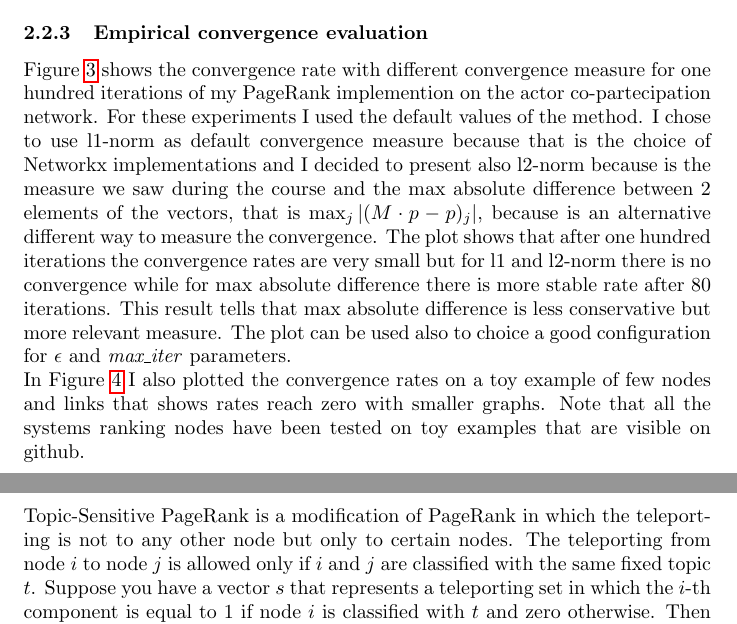
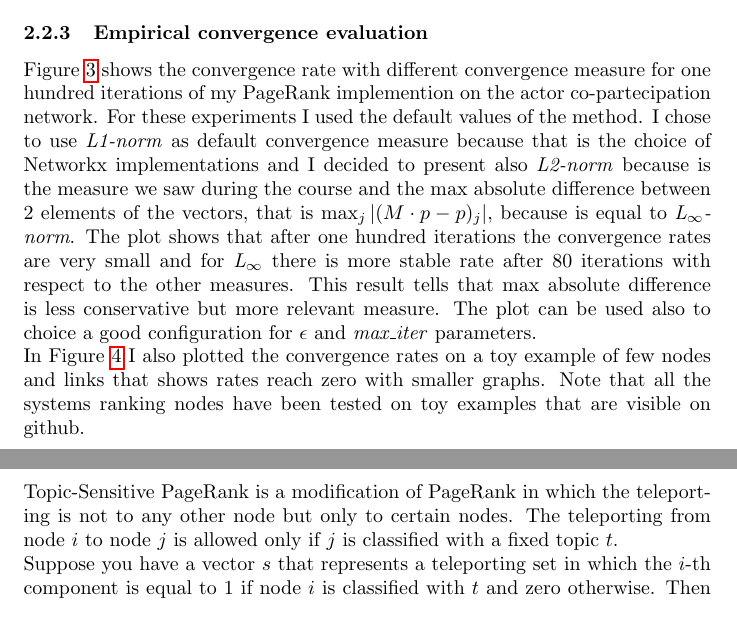
Before and after one commit to manuel-dileo/link-analysis, a LaTeX document (report-tex/main.tex): two parts of pages 9 and 10 of 14, joined at a grey line, cut so that both start at the same text. Compiled offline with pdfLaTeX.

Commit message:
report refactoring

```diff
--- a/report-tex/main.tex
+++ b/report-tex/main.tex
@@ -154,7 +154,7 @@ I also evaluated through some experiments the performance of my PageRank compare
 
 \subsubsection{Empirical convergence evaluation}
 Figure \ref{fig:convergence} shows the convergence rate with different convergence measure for one hundred iterations of my PageRank implemention on the actor co-partecipation network. For these experiments I used the default values of the method.
-I chose to use l1-norm as default convergence measure because that is the choice of Networkx implementations and I decided to present also l2-norm because is the measure we saw during the course and the max absolute difference between 2 elements of the vectors, that is $\max_{j} |(M\cdot p - p)_{j}|$, because is an alternative different way to measure the convergence. The plot shows that after one hundred iterations the convergence rates are very small but for l1 and l2-norm there is no convergence while for max absolute difference there is more stable rate after 80 iterations. This result tells that max absolute difference is less conservative but more relevant measure. The plot can be used also to choice a good configuration for $\epsilon$ and \textit{max\_iter} parameters. \\ In Figure \ref{fig:toy-convergence} I also plotted the convergence rates on a toy example of few nodes and links that shows rates reach zero with smaller graphs. Note that all the systems ranking nodes have been tested on toy examples that are visible on github.
+I chose to use \textit{L1-norm} as default convergence measure because that is the choice of Networkx implementations and I decided to present also \textit{L2-norm} because is the measure we saw during the course and the max absolute difference between 2 elements of the vectors, that is $\max_{j} |(M\cdot p - p)_{j}|$, because is equal to \textit{L$_{\infty}$-norm}. The plot shows that after one hundred iterations the convergence rates are very small and for \textit{L$_{\infty}$} there is more stable rate after 80 iterations with respect to the other measures. This result tells that max absolute difference is less conservative but more relevant measure. The plot can be used also to choice a good configuration for $\epsilon$ and \textit{max\_iter} parameters. \\ In Figure \ref{fig:toy-convergence} I also plotted the convergence rates on a toy example of few nodes and links that shows rates reach zero with smaller graphs. Note that all the systems ranking nodes have been tested on toy examples that are visible on github.
 \begin{figure}
     \centering
     \includegraphics[width=\textwidth]{convergence_per_iteration.pdf}
@@ -170,7 +170,8 @@ I chose to use l1-norm as default convergence measure because that is the choice
 \end{figure}
 
 \subsubsection{Topic-Sensitive PageRank}
-Topic-Sensitive PageRank is a modification of PageRank in which the teleporting is not to any other node but only to certain nodes. The teleporting from node $i$ to node $j$ is allowed only if $i$ and $j$ are classified with the same fixed topic $t$. Suppose you have a vector $s$ that represents a teleporting set in which the $i$-th component is equal to 1 if node $i$ is classified with $t$ and zero otherwise. Then the teleporting contribution is equal to $[(1-\beta)\cdot\frac{1}{|s|}\cdot s]$ instead of $[(1-\beta)\cdot\frac{1}{|V|}\cdot\mathbf{1}]$ for PageRank.\\
+Topic-Sensitive PageRank is a modification of PageRank in which the teleporting is not to any other node but only to certain nodes. The teleporting from node $i$ to node $j$ is allowed only if $j$ is classified with a fixed topic $t$. \\
+Suppose you have a vector $s$ that represents a teleporting set in which the $i$-th component is equal to 1 if node $i$ is classified with $t$ and zero otherwise. Then the teleporting contribution is equal to $[(1-\beta)\cdot\frac{1}{|s|}\cdot s]$ instead of $[(1-\beta)\cdot\frac{1}{|V|}\cdot\mathbf{1}]$ for PageRank.\\
 The idea behind Topic-Sensitive PageRank is, for example in the context of Web Pages, to build different rankings according to different topics assigned to pages and extracted from queries or user preferences to order the results in more sophisticated way w.r.t. single PageRank. I used \textit{genderAttribute} dictionary in class \textit{ActorGraph} to build a Topic-Sensitive Page Rank for actor co-partecipation network. Performance and convergence analysis can be easily extended to this version of PageRank.
 
 \subsection{HITS}
```
Also changed, not shown: AMD_LinkAnalysis_Report.pdf, report-tex/main.tex (2 more changed lines).
